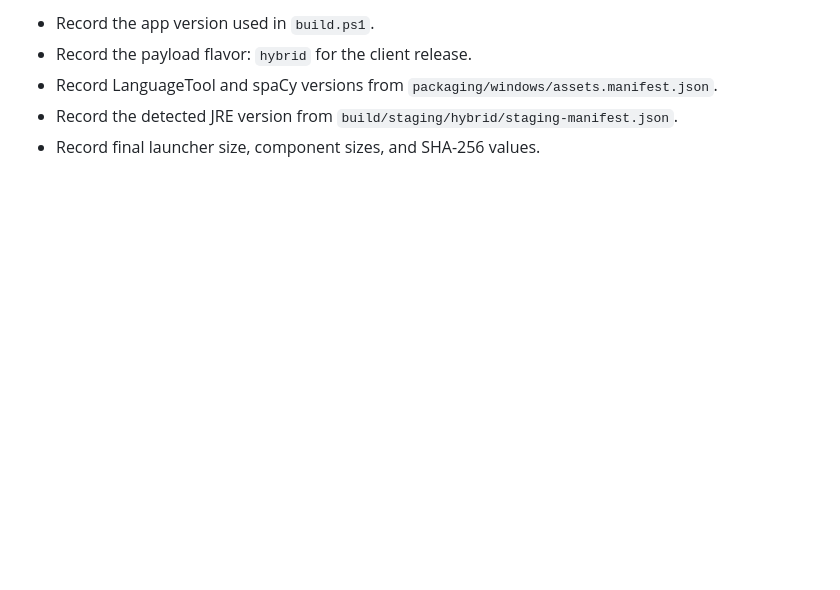
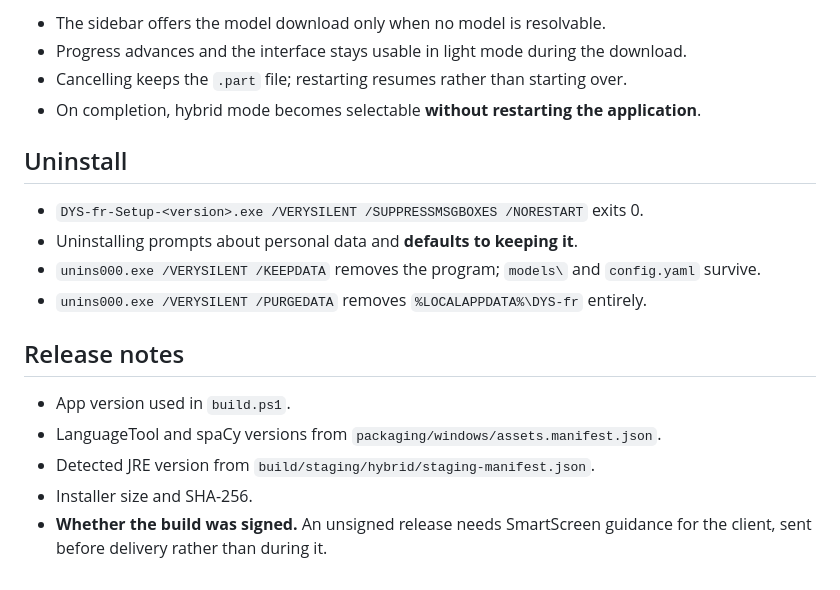
Before and after one commit to JavierTarazona06/DYS-fr, a Markdown page: docs/windows_release_checklist.md, the part around one of its changes. Rendered like a GitHub page; blank space fills up the shorter version.

```diff
--- a/docs/windows_release_checklist.md
+++ b/docs/windows_release_checklist.md
@@ -63,6 +65,21 @@ Confirm:
 
-- Record the app version used in `build.ps1`.
-- Record the payload flavor: `hybrid` for the client release.
-- Record LanguageTool and spaCy versions from `packaging/windows/assets.manifest.json`.
-- Record the detected JRE version from `build/staging/hybrid/staging-manifest.json`.
-- Record final launcher size, component sizes, and SHA-256 values.
+- The sidebar offers the model download only when no model is resolvable.
+- Progress advances and the interface stays usable in light mode during the download.
+- Cancelling keeps the `.part` file; restarting resumes rather than starting over.
+- On completion, hybrid mode becomes selectable **without restarting the application**.
+
+## Uninstall
+
+- `DYS-fr-Setup-<version>.exe /VERYSILENT /SUPPRESSMSGBOXES /NORESTART` exits 0.
+- Uninstalling prompts about personal data and **defaults to keeping it**.
+- `unins000.exe /VERYSILENT /KEEPDATA` removes the program; `models\` and `config.yaml` survive.
+- `unins000.exe /VERYSILENT /PURGEDATA` removes `%LOCALAPPDATA%\DYS-fr` entirely.
+
+## Release notes
+
+- App version used in `build.ps1`.
+- LanguageTool and spaCy versions from `packaging/windows/assets.manifest.json`.
+- Detected JRE version from `build/staging/hybrid/staging-manifest.json`.
+- Installer size and SHA-256.
+- **Whether the build was signed.** An unsigned release needs SmartScreen guidance for
+  the client, sent before delivery rather than during it.
```
Also changed, not shown: other parts of docs/windows_release_checklist.md (+36 -34 lines), docs/business-rules.md (+1 -1 lines), docs/windows_distribution.md (+98 -51 lines).
